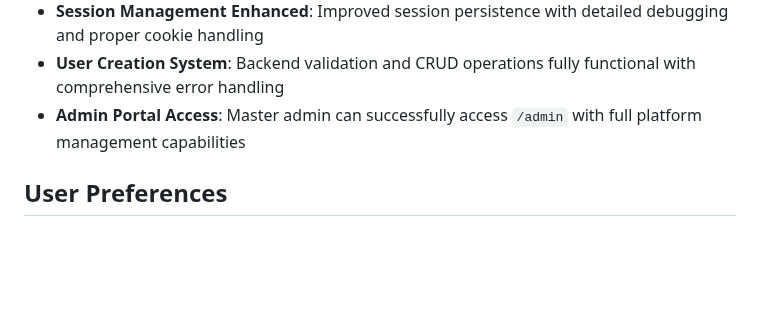
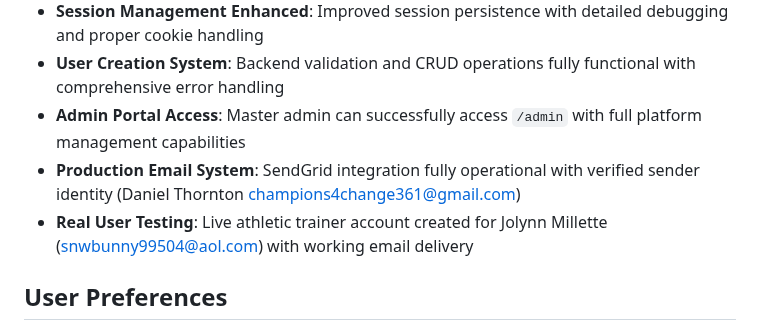
Before and after one commit to champions4change361-dotcom/champions-for-change, a Markdown page: replit.md, the part around the change. Drawn GitHub-style; blank space fills up the shorter version.

Commit message:
Enable sending emails and test user accounts for competition platform
Integrate SendGrid for email functionality and create a live user account for testing purposes.

Replit-Commit-Author: Agent
Replit-Commit-Session-Id: 020672da-237d-4c5b-8a88-a2f54f0405f1
Replit-Commit-Checkpoint-Type: full_checkpoint
Replit-Commit-Screenshot-Url: https://storage.googleapis.com/screenshot-production-us-central1/3ce8d4b4-2fcd-4393-838c-caa3dd6e942d/020672da-237d-4c5b-8a88-a2f54f0405f1/uV66LqD

```diff
--- a/replit.md
+++ b/replit.md
@@ -9,6 +9,8 @@ This platform is a white-label SaaS solution for the Champions for Change nonpro
 - **Session Management Enhanced**: Improved session persistence with detailed debugging and proper cookie handling
 - **User Creation System**: Backend validation and CRUD operations fully functional with comprehensive error handling
 - **Admin Portal Access**: Master admin can successfully access `/admin` with full platform management capabilities
+- **Production Email System**: SendGrid integration fully operational with verified sender identity (Daniel Thornton <champions4change361@gmail.com>)
+- **Real User Testing**: Live athletic trainer account created for Jolynn Millette (snwbunny99504@aol.com) with working email delivery
 
 ## User Preferences
 Preferred communication style: Simple, everyday language.
```
